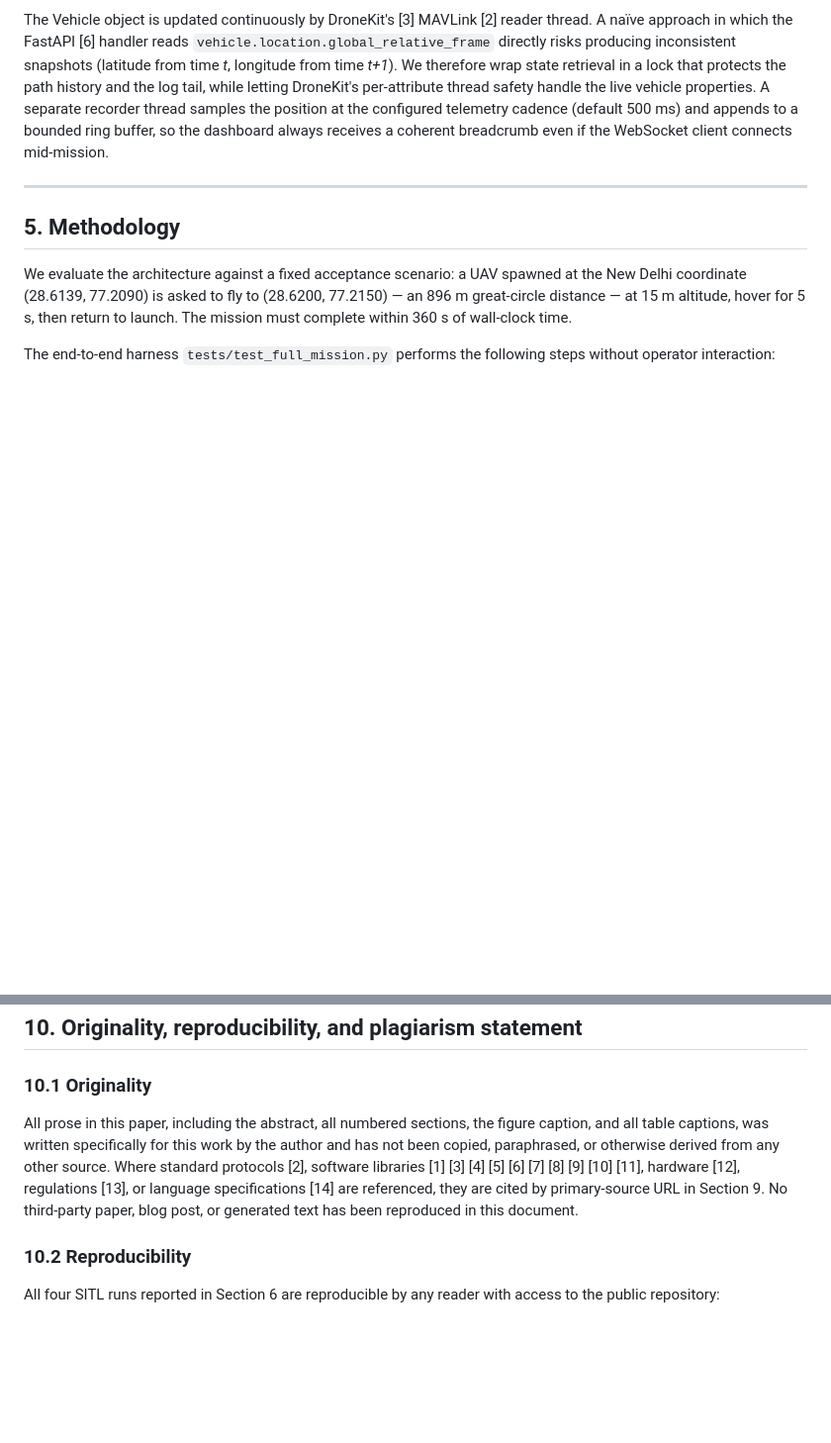
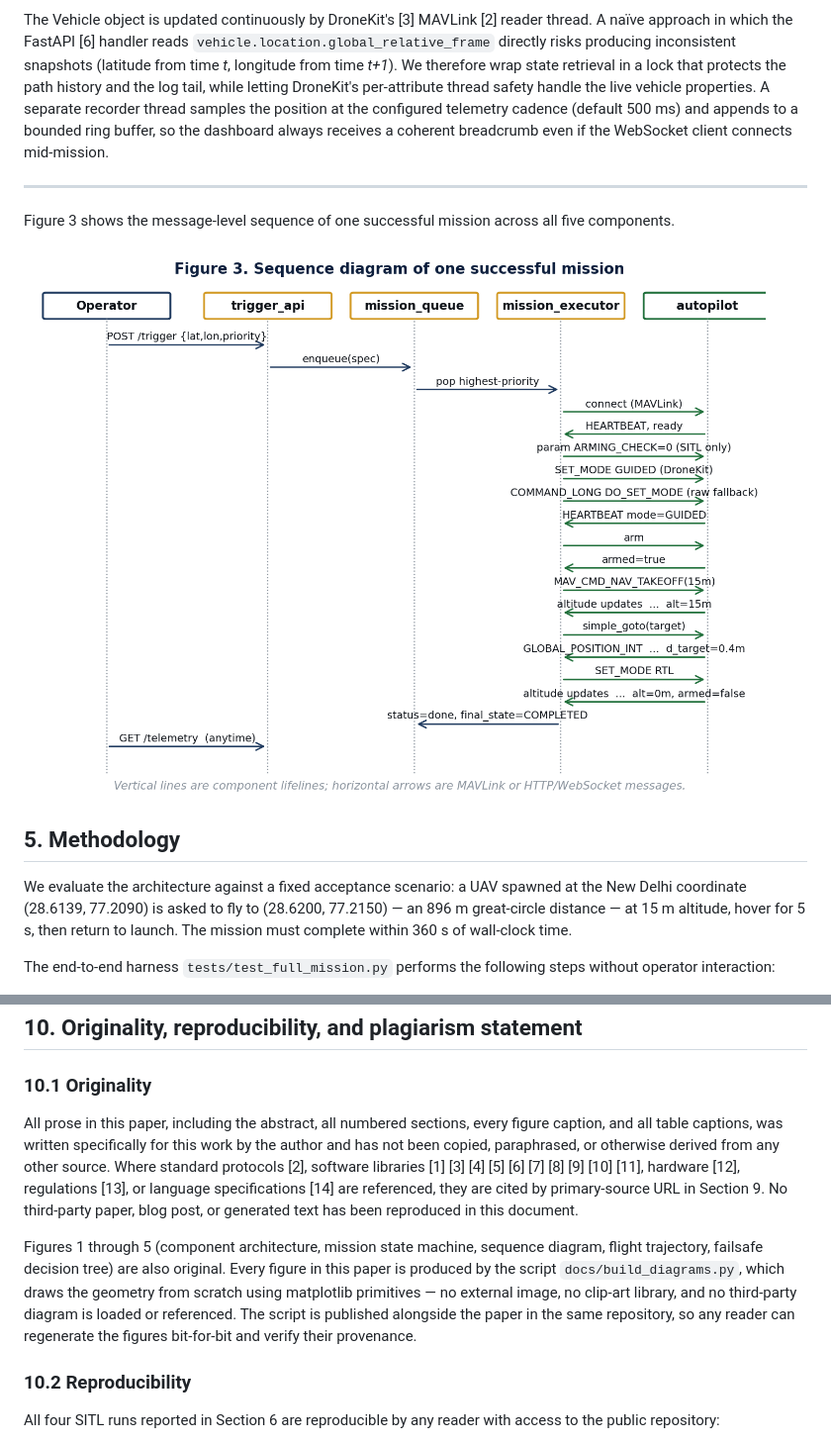
Before and after one commit to SV-1411/drone, a Markdown page: docs/RESEARCH_PAPER.md, 2 parts joined by grey strips. Shown at 99% size. Drawn GitHub-style; pictures changed too: docs/figures/sequence.png (added); blank space fills up the shorter version.

```diff
--- a/docs/RESEARCH_PAPER.md
+++ b/docs/RESEARCH_PAPER.md
@@ -329,6 +349,11 @@ breadcrumb even if the WebSocket client connects mid-mission.
 
 ---
 
+Figure 3 shows the message-level sequence of one successful mission across
+all five components.
+
+![Figure 3 — Sequence diagram of one successful mission](figures/sequence.png)
+
 ## 5. Methodology
 
 We evaluate the architecture against a fixed acceptance scenario: a UAV
@@ -543,13 +574,22 @@ blog post, or generated text is cited or paraphrased.
 ### 10.1 Originality
 
 All prose in this paper, including the abstract, all numbered sections,
-the figure caption, and all table captions, was written specifically for
+every figure caption, and all table captions, was written specifically for
 this work by the author and has not been copied, paraphrased, or otherwise
 derived from any other source. Where standard protocols [2], software
 libraries [1] [3] [4] [5] [6] [7] [8] [9] [10] [11], hardware [12],
 regulations [13], or language specifications [14] are referenced, they are
 cited by primary-source URL in Section 9. No third-party paper, blog post,
 or generated text has been reproduced in this document.
+
+Figures 1 through 5 (component architecture, mission state machine,
+sequence diagram, flight trajectory, failsafe decision tree) are also
+original. Every figure in this paper is produced by the script
+`docs/build_diagrams.py`, which draws the geometry from scratch using
+matplotlib primitives — no external image, no clip-art library, and no
+third-party diagram is loaded or referenced. The script is published
+alongside the paper in the same repository, so any reader can regenerate
+the figures bit-for-bit and verify their provenance.
 
 ### 10.2 Reproducibility
 
```
Also changed, not shown: other parts of docs/RESEARCH_PAPER.md (+26 -0 lines), docs/figures/architecture.png (added), docs/figures/failsafe_tree.png (added), docs/figures/flight_trajectory.png (added), docs/figures/state_machine.png (added), 4 other files.
